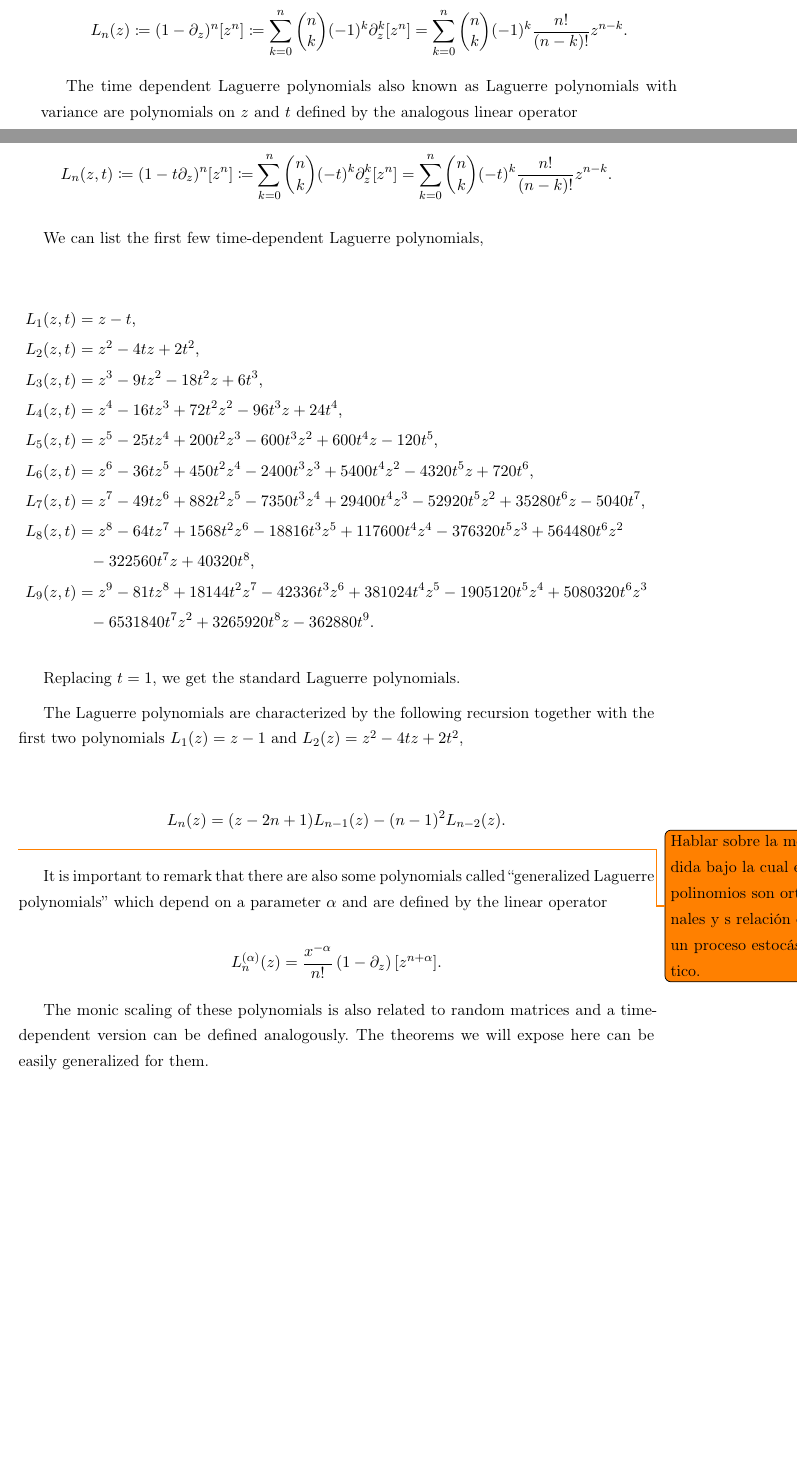
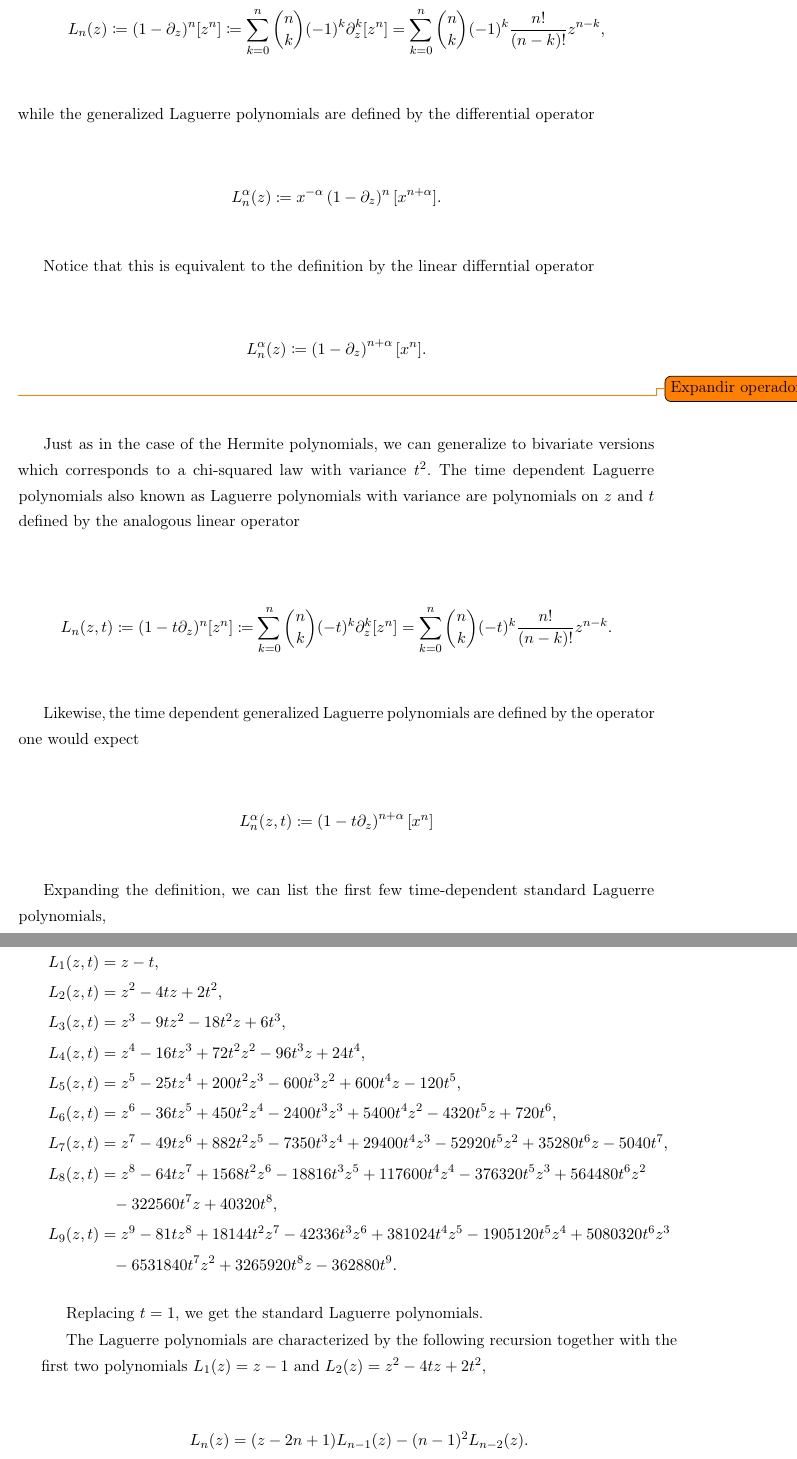
Before and after one commit to soy-esaul/MasterThesisCIMAT, a LaTeX thesis (main.tex, which reads partes/CH3/convolutions.tex): two parts of pages 72 and 73 of 126 before the commit and two parts of pages 73 and 74 of 126 after it, joined at a grey line, cut so that both start at the same text, the shorter picture padded with empty space. Compiled offline with pdfLaTeX.

Commit message:
"Laguerre polynomials"

```diff
--- a/partes/CH3/convolutions.tex
+++ b/partes/CH3/convolutions.tex
@@ -247,15 +249,33 @@ The symmetric additive convolution between two Hermite polynomials with the same
 
     \begin{equation*}
-        L_n(z) \coloneqq (1 - \partial_z)^n [z^n] \coloneqq \sum_{k=0}^n \binom{n}{k} (-1)^k\partial_z^k[z^n] = \sum_{k=0}^n \binom{n}{k} (-1)^k \frac{n!}{(n-k)!} z^{n-k}.
+        L_n(z) \coloneqq (1 - \partial_z)^n [z^n] \coloneqq \sum_{k=0}^n \binom{n}{k} (-1)^k\partial_z^k[z^n] = \sum_{k=0}^n \binom{n}{k} (-1)^k \frac{n!}{(n-k)!} z^{n-k},
     \end{equation*}
 
-    The time dependent Laguerre polynomials also known as Laguerre polynomials with variance are polynomials on $z$ and $t$ defined by the analogous linear operator
+    \noindent while the generalized Laguerre polynomials are defined by the differential operator
+
+    \begin{equation*}
+        L_n^{\alpha}(z) \coloneqq x^{-\alpha} \left( 1 - \partial_z \right)^{n}[x^{n+\alpha}].
+    \end{equation*}
+
+    Notice that this is equivalent to the definition by the linear differntial operator
+
+    \begin{equation*}
+        L_n^{\alpha}(z) \coloneqq \left( 1 - \partial_z \right)^{n+\alpha}[x^n].
+    \end{equation*} \todo{Expandir operadores}
+
+    Just as in the case of the Hermite polynomials, we can generalize to bivariate versions which corresponds to a chi-squared law with variance $t^2$. The time dependent Laguerre polynomials also known as Laguerre polynomials with variance are polynomials on $z$ and $t$ defined by the analogous linear operator
 
     \begin{equation*}
         L_n(z,t) \coloneqq (1 - t\partial_z)^n [z^n] \coloneqq \sum_{k=0}^n \binom{n}{k} (-t)^k\partial_z^k[z^n] = \sum_{k=0}^n \binom{n}{k} (-t)^k \frac{n!}{(n-k)!} z^{n-k}.
     \end{equation*}
 
-    We can list the first few time-dependent Laguerre polynomials,
+    Likewise, the time dependent generalized Laguerre polynomials are defined by the operator one would expect
+
+    \begin{equation*}
+        L_n^{\alpha}(z,t) \coloneqq \left( 1 - t\partial_z \right)^{n+\alpha}[x^n]
+    \end{equation*}
+
+    Expanding the definition, we can list the first few time-dependent standard Laguerre polynomials,
 
     \begin{align*}
         L_1(z,t) &= z - t, \\
@@ -291,15 +311,14 @@ The symmetric additive convolution between two Hermite polynomials with the same
         %     &=
         % \end{align*}
 
-        \todo{Hablar sobre la medida bajo la cual estos polinomios son ortogonales y s relación con un proceso estocástico.}
 
-        It is important to remark that there are also some polynomials called ``generalized Laguerre polynomials'' which depend on a parameter $\alpha$ and are defined by the linear operator
+        % It is important to remark that there are also some polynomials called ``generalized Laguerre polynomials'' which depend on a parameter $\alpha$ and are defined by the linear operator
 
-        \begin{equation*}
-            L_n^{(\alpha)}(z) = \frac{x^{-\alpha}}{n!}\left(1 - \partial_z\right)[z^{n+\alpha}].
-        \end{equation*}
+        % \begin{equation*}
+        %     L_n^{(\alpha)}(z) = \frac{x^{-\alpha}}{n!}\left(1 - \partial_z\right)[z^{n+\alpha}].
+        % \end{equation*}
 
-        The monic scaling of these polynomials is also related to random matrices and a time-dependent version can be defined analogously. The theorems we will expose here can be easily generalized for them.
+        % The monic scaling of these polynomials is also related to random matrices and a time-dependent version can be defined analogously. The theorems we will expose here can be easily generalized for them.
 
 
 \subsubsection{Jacobi polynomials}
```
Also changed, not shown: main.pdf, partes/CH3/convolutions.tex (4 more changed lines), 5 other files.
